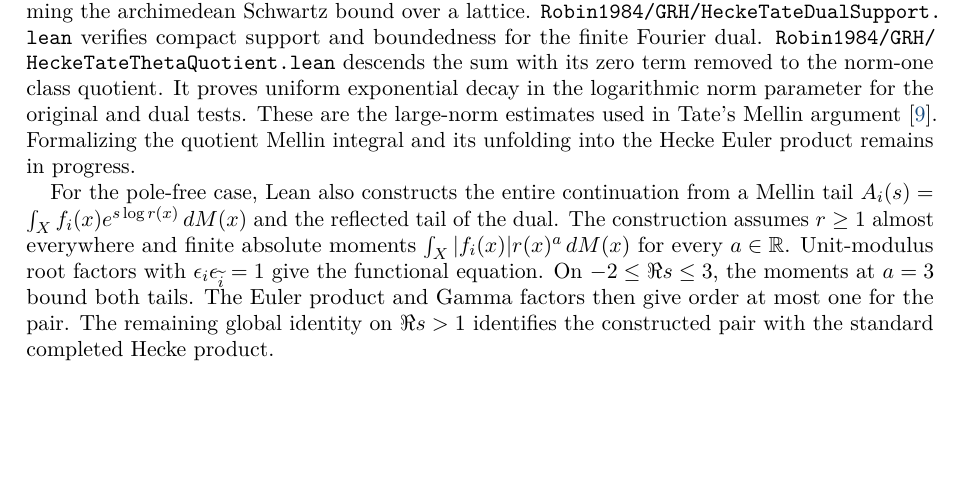
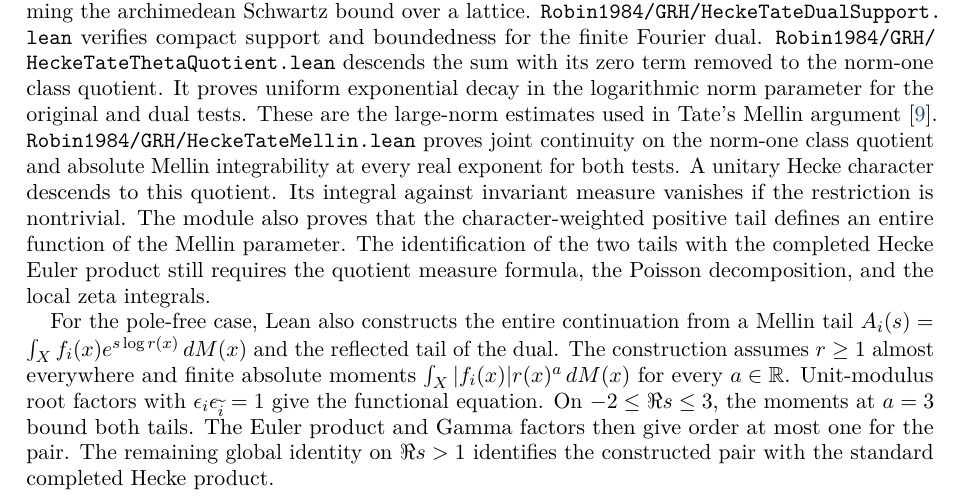
Before and after one commit to kimihiro64/Robin1984, a LaTeX paper (paper/robin1984-formalization.tex): part of page 29 of 46, cut so that both start at the same text, the shorter picture padded with empty space. Compiled offline with pdfLaTeX.

Commit message:
Prove entire character-weighted Tate Mellin tails

```diff
--- a/paper/robin1984-formalization.tex
+++ b/paper/robin1984-formalization.tex
@@ -2405,9 +2405,16 @@ and boundedness for the finite Fourier dual.
 its zero term removed to the norm-one class quotient. It proves
 uniform exponential decay in the logarithmic norm parameter for
 the original and dual tests. These are the large-norm estimates
-used in Tate's Mellin argument~\cite{Tate1967}. Formalizing the
-quotient Mellin integral and its unfolding into the Hecke Euler
-product remains in progress.
+used in Tate's Mellin argument~\cite{Tate1967}.
+\path{Robin1984/GRH/HeckeTateMellin.lean} proves joint continuity on
+the norm-one class quotient and absolute Mellin integrability at
+every real exponent for both tests. A unitary Hecke character
+descends to this quotient. Its integral against invariant measure
+vanishes if the restriction is nontrivial. The module also proves
+that the character-weighted positive tail defines an entire function
+of the Mellin parameter. The identification of the two tails with the
+completed Hecke Euler product still requires the quotient measure
+formula, the Poisson decomposition, and the local zeta integrals.
 
 For the pole-free case, Lean also constructs the entire continuation
 from a Mellin tail
```
Also changed, not shown: 1 other file.
